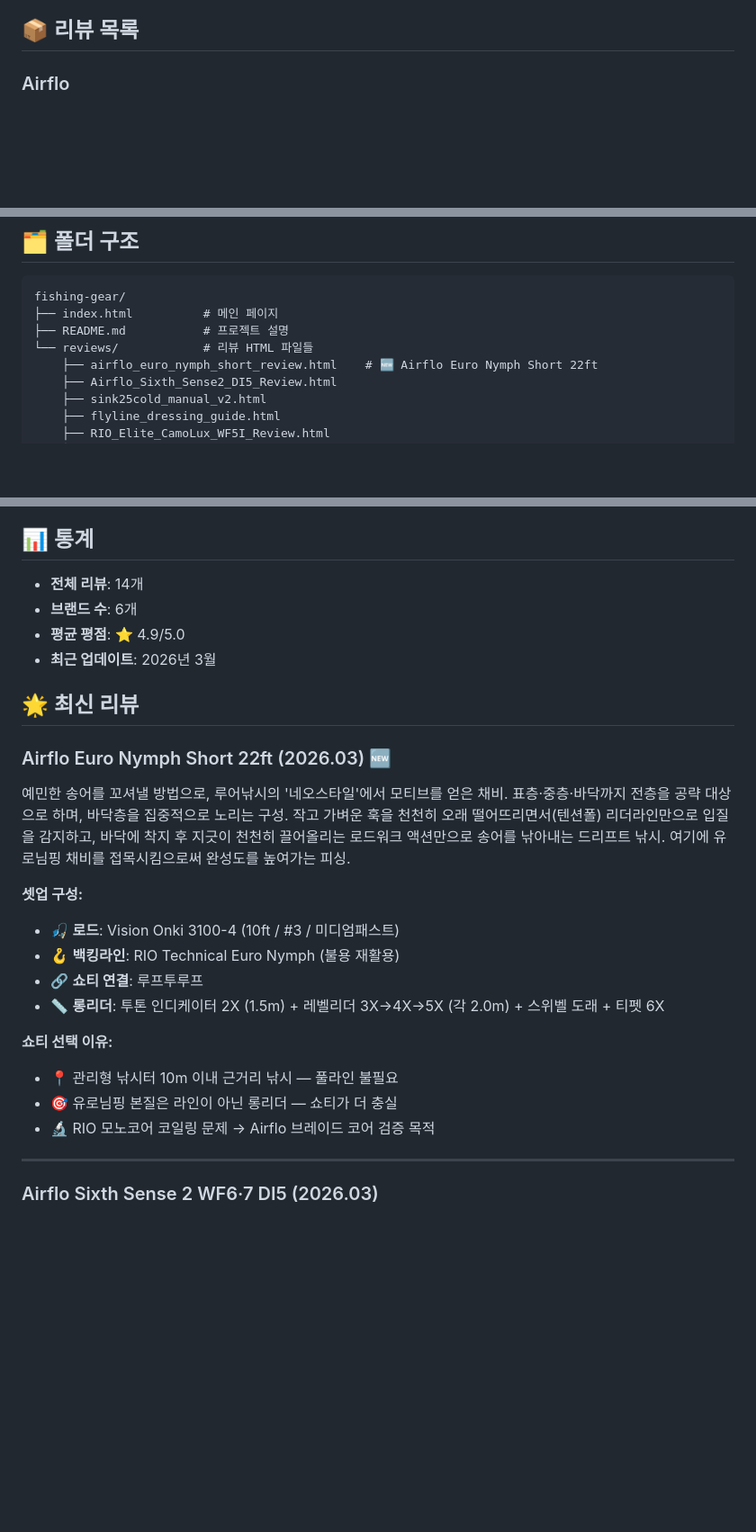
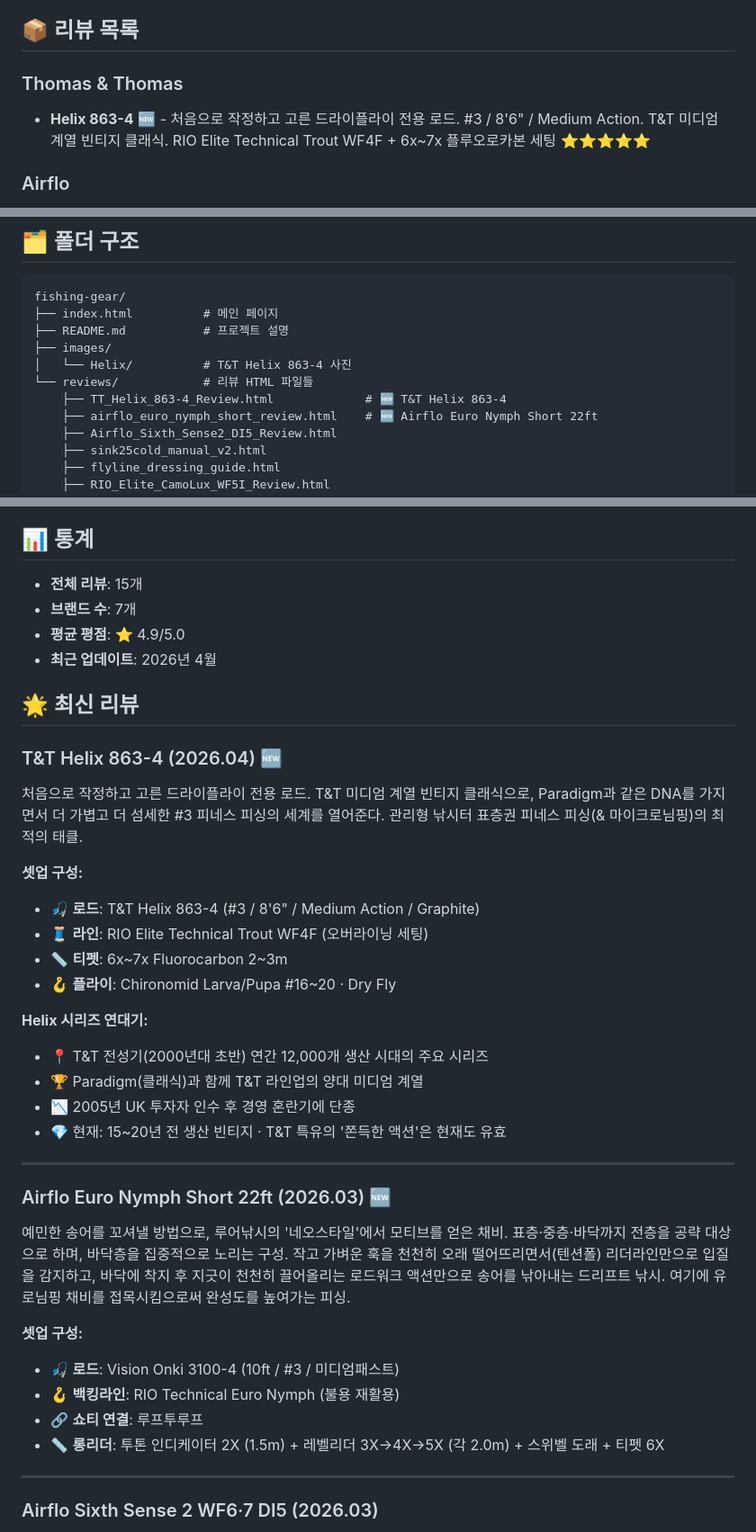
Before and after one commit to CADDIS-GR/fishing-gear, a Markdown page: README.md, 3 parts joined by grey strips. Shown at 90% size. Rendered like a GitHub page; blank space fills up the shorter version.

```diff
--- a/README.md
+++ b/README.md
@@ -22,6 +22,9 @@
 - 📊 **통계 대시보드** - 전체 리뷰 수, 브랜드 수, 평균 평점 표시
 
 ## 📦 리뷰 목록
+
+### Thomas & Thomas
+- **Helix 863-4** 🆕 - 처음으로 작정하고 고른 드라이플라이 전용 로드. #3 / 8'6" / Medium Action. T&T 미디엄 계열 빈티지 클래식. RIO Elite Technical Trout WF4F + 6x~7x 플루오로카본 세팅 ⭐⭐⭐⭐⭐
 
 ### Airflo
 - **Euro Nymph Short 22ft** 🆕 - 한터낚시터 네오스타일 드리프트 채비 테스트. 루어낚시 네오스타일에서 모티브를 얻은 유로님핑 접목 채비. Vision Onki 3100-4 + 롱리더 시스템 ⭐⭐⭐⭐⭐
@@ -61,7 +64,10 @@
 fishing-gear/
 ├── index.html          # 메인 페이지
 ├── README.md           # 프로젝트 설명
+├── images/
+│   └── Helix/          # T&T Helix 863-4 사진
 └── reviews/            # 리뷰 HTML 파일들
+    ├── TT_Helix_863-4_Review.html             # 🆕 T&T Helix 863-4
     ├── airflo_euro_nymph_short_review.html    # 🆕 Airflo Euro Nymph Short 22ft
     ├── Airflo_Sixth_Sense2_DI5_Review.html
     ├── sink25cold_manual_v2.html
@@ -147,12 +153,29 @@ git push origin main
 
 ## 📊 통계
 
-- **전체 리뷰**: 14개
-- **브랜드 수**: 6개
+- **전체 리뷰**: 15개
+- **브랜드 수**: 7개
 - **평균 평점**: ⭐ 4.9/5.0
-- **최근 업데이트**: 2026년 3월
+- **최근 업데이트**: 2026년 4월
 
 ## 🌟 최신 리뷰
+
+### T&T Helix 863-4 (2026.04) 🆕
+처음으로 작정하고 고른 드라이플라이 전용 로드. T&T 미디엄 계열 빈티지 클래식으로, Paradigm과 같은 DNA를 가지면서 더 가볍고 더 섬세한 #3 피네스 피싱의 세계를 열어준다. 관리형 낚시터 표층권 피네스 피싱(& 마이크로님핑)의 최적의 태클.
+
+**셋업 구성:**
+- 🎣 **로드**: T&T Helix 863-4 (#3 / 8'6" / Medium Action / Graphite)
+- 🧵 **라인**: RIO Elite Technical Trout WF4F (오버라이닝 세팅)
+- 📏 **티펫**: 6x~7x Fluorocarbon 2~3m
+- 🪝 **플라이**: Chironomid Larva/Pupa #16~20 · Dry Fly
+
+**Helix 시리즈 연대기:**
+- 📍 T&T 전성기(2000년대 초반) 연간 12,000개 생산 시대의 주요 시리즈
+- 🏆 Paradigm(클래식)과 함께 T&T 라인업의 양대 미디엄 계열
+- 📉 2005년 UK 투자자 인수 후 경영 혼란기에 단종
+- 💎 현재: 15~20년 전 생산 빈티지 · T&T 특유의 '쫀득한 액션'은 현재도 유효
+
+---
 
 ### Airflo Euro Nymph Short 22ft (2026.03) 🆕
 예민한 송어를 꼬셔낼 방법으로, 루어낚시의 '네오스타일'에서 모티브를 얻은 채비. 표층·중층·바닥까지 전층을 공략 대상으로 하며, 바닥층을 집중적으로 노리는 구성. 작고 가벼운 훅을 천천히 오래 떨어뜨리면서(텐션폴) 리더라인만으로 입질을 감지하고, 바닥에 착지 후 지긋이 천천히 끌어올리는 로드워크 액션만으로 송어를 낚아내는 드리프트 낚시. 여기에 유로님핑 채비를 접목시킴으로써 완성도를 높여가는 피싱.
@@ -162,11 +185,6 @@ git push origin main
 - 🪝 **백킹라인**: RIO Technical Euro Nymph (불용 재활용)
 - 🔗 **쇼티 연결**: 루프투루프
 - 📏 **롱리더**: 투톤 인디케이터 2X (1.5m) + 레벨리더 3X→4X→5X (각 2.0m) + 스위벨 도래 + 티펫 6X
-
-**쇼티 선택 이유:**
-- 📍 관리형 낚시터 10m 이내 근거리 낚시 — 풀라인 불필요
-- 🎯 유로님핑 본질은 라인이 아닌 롱리더 — 쇼티가 더 충실
-- 🔬 RIO 모노코어 코일링 문제 → Airflo 브레이드 코어 검증 목적
 
 ---
 
```
